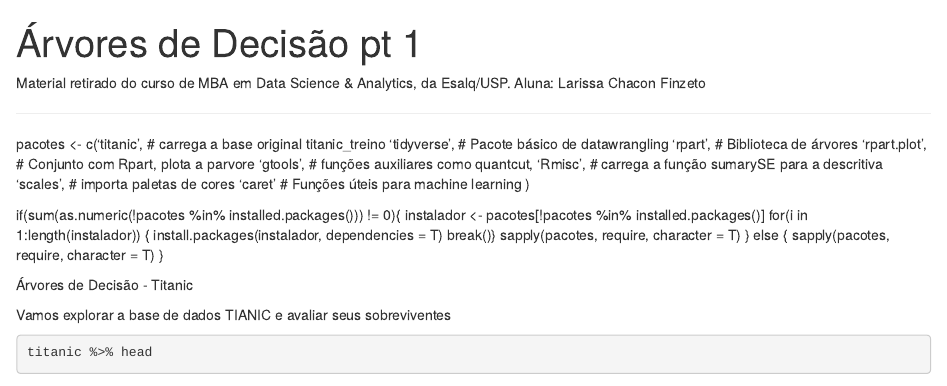
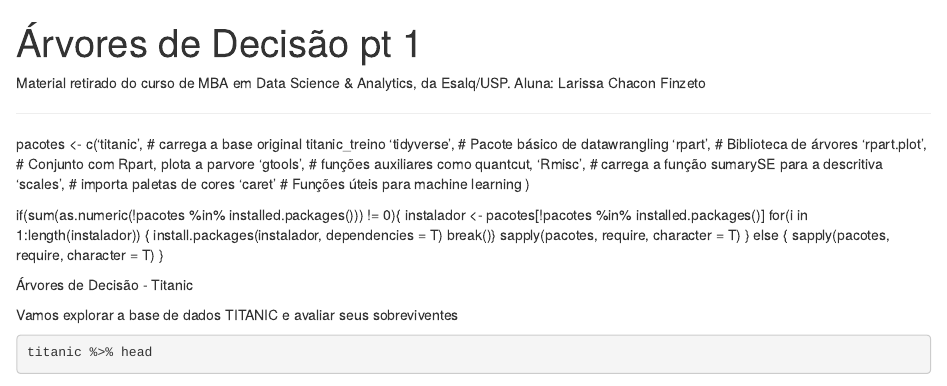
Before and after one commit to llaricff/machine_learning_1, an R Markdown document (Árvores de decisão_pt1.Rmd): the page in a window 1100 px wide, from its top. Rendered offline with R 4.5, knitr and Pandoc, with nearby package versions; some code elsewhere in the file could not run offline; common packages that the code uses without loading them are loaded.

Commit message:
Update Árvores de decisão_pt1.Rmd

````diff
--- a/Árvores de decisão_pt1.Rmd
+++ b/Árvores de decisão_pt1.Rmd
@@ -30,7 +30,7 @@ if(sum(as.numeric(!pacotes %in% installed.packages())) != 0){
 
 Árvores de Decisão - Titanic
 
-Vamos explorar a base de dados TIANIC e avaliar seus sobreviventes
+Vamos explorar a base de dados TITANIC e avaliar seus sobreviventes
 
 ```{r}
 titanic %>% head
````
